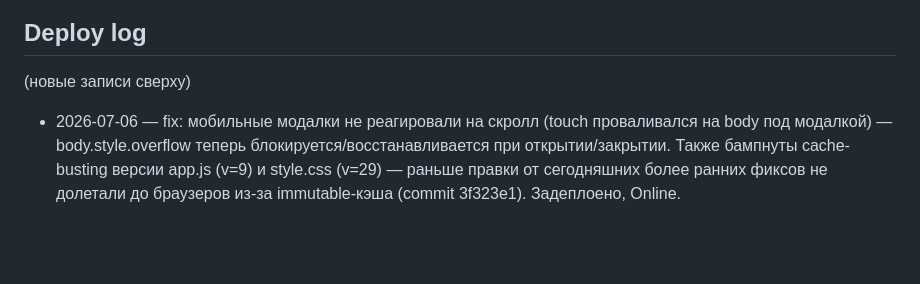
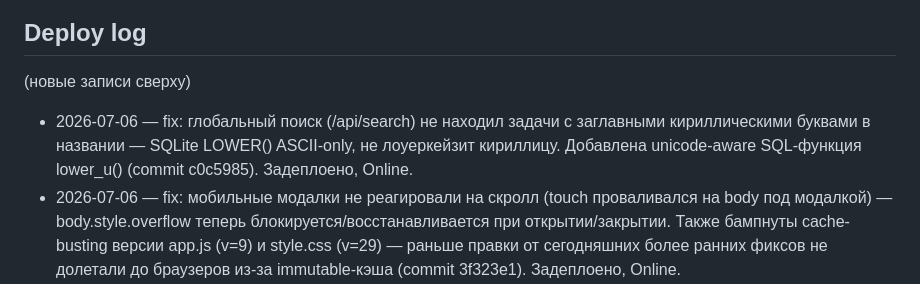
Before and after one commit to abdusalomrabikhov-ai/minds-bar-app, a Markdown page: DEPLOY.md, the part around the change. Drawn GitHub-style; blank space fills up the shorter version.

```diff
--- a/DEPLOY.md
+++ b/DEPLOY.md
@@ -36,6 +36,7 @@ railway open           # открыть сайт в браузере
 
 (новые записи сверху)
 
+- 2026-07-06 — fix: глобальный поиск (/api/search) не находил задачи с заглавными кириллическими буквами в названии — SQLite LOWER() ASCII-only, не лоуеркейзит кириллицу. Добавлена unicode-aware SQL-функция lower_u() (commit c0c5985). Задеплоено, Online.
 - 2026-07-06 — fix: мобильные модалки не реагировали на скролл (touch проваливался на body под модалкой) — body.style.overflow теперь блокируется/восстанавливается при открытии/закрытии. Также бампнуты cache-busting версии app.js (v=9) и style.css (v=29) — раньше правки от сегодняшних более ранних фиксов не долетали до браузеров из-за immutable-кэша (commit 3f323e1). Задеплоено, Online.
 - 2026-07-06 — fix: PWA-иконки заменены на wordmark-лого "minds bar" вместо старого equalizer-логотипа (commit 4903d37). Задеплоено, Online.
 - 2026-07-06 — feat: PWA install icons (192/512/apple-touch), iOS safe-area fix (viewport-fit=cover), Electron desktop wrapper добавлен (commit b6f9d9d). desktop/ не деплоится на сервер — только public/+server.js. Задеплоено, Online.
```
Also changed, not shown: MEMORY.md (+2 -0 lines).
